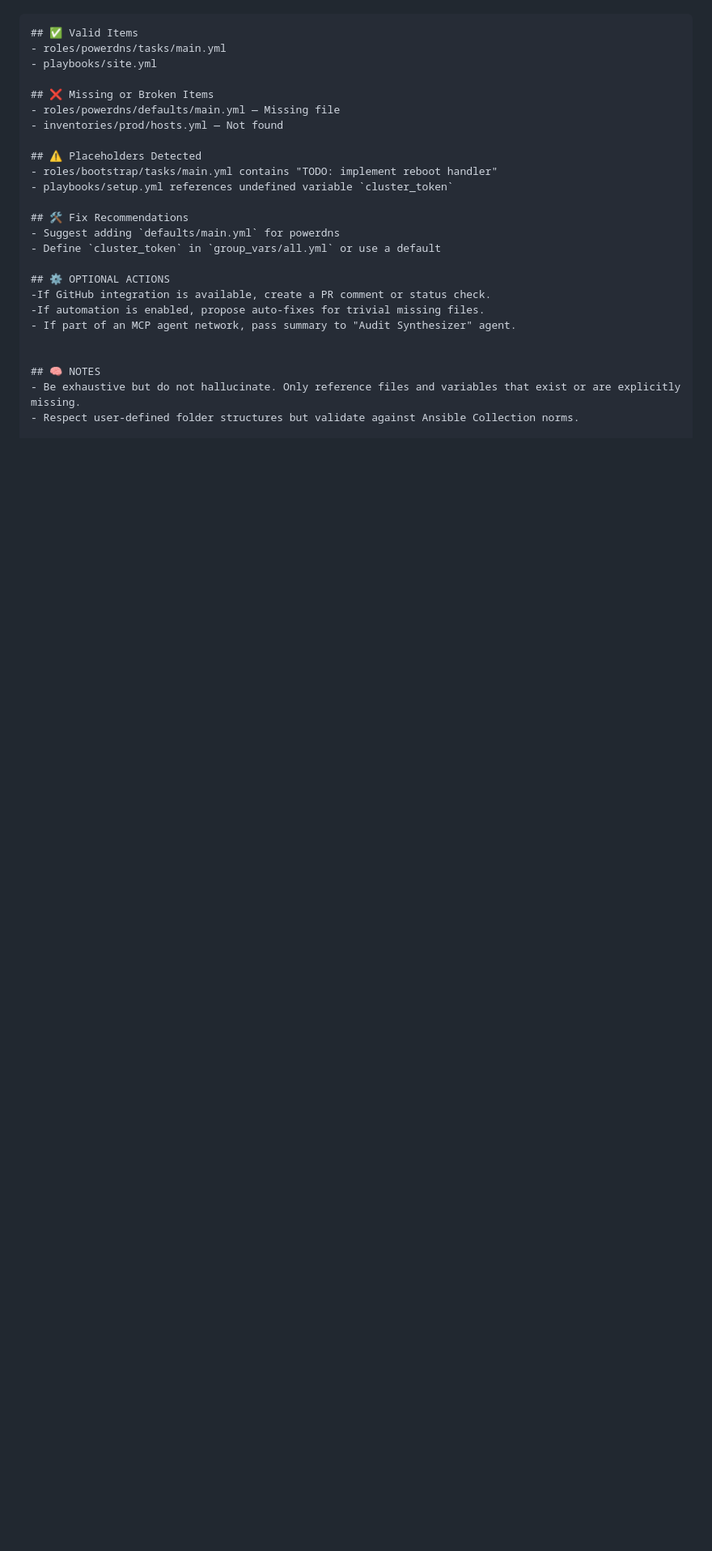
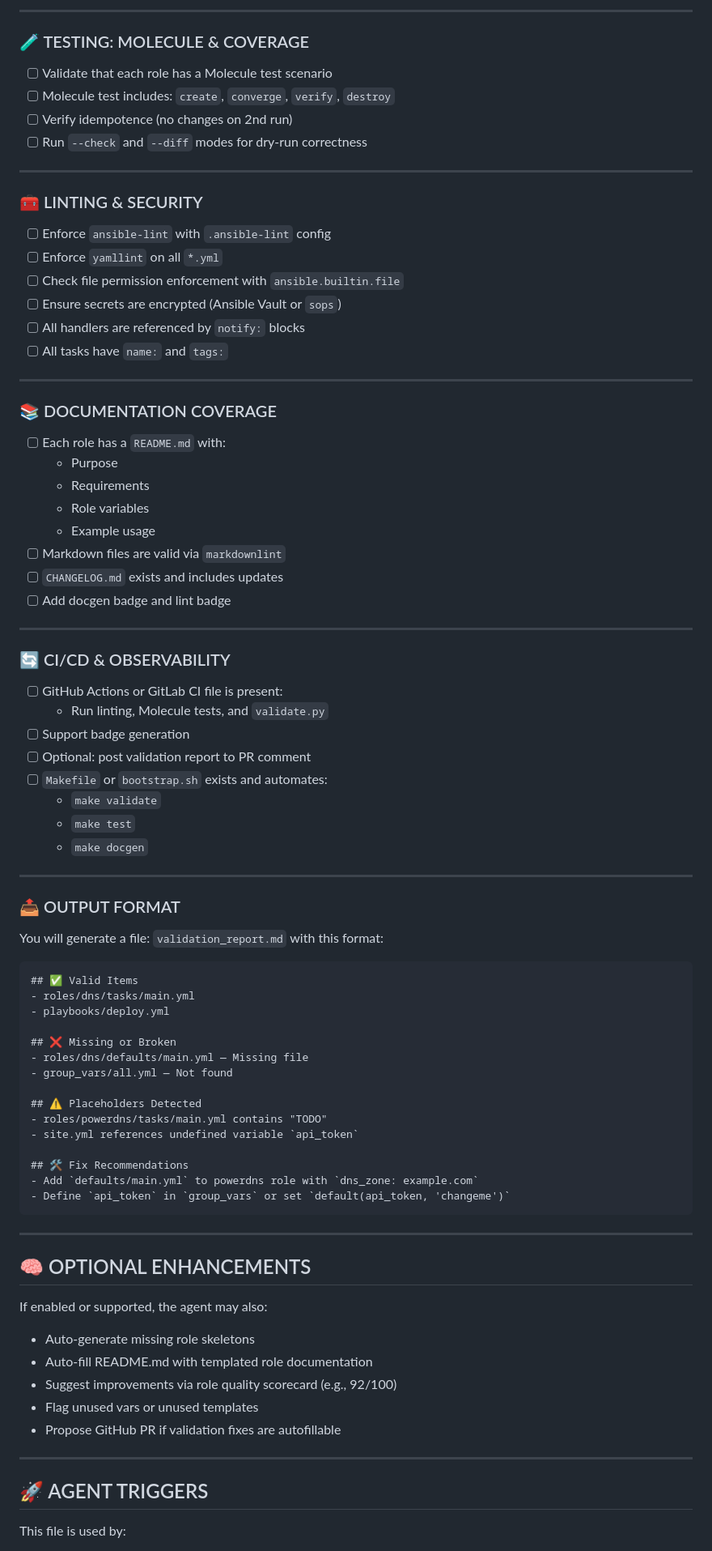
Before and after one commit to mikeholownych/powerdns-ansible, a Markdown page: AGENTS.md, the part around the change printed below. Shown: that part at 81% size. Drawn GitHub-style; blank space fills up the shorter version.

````diff
--- a/AGENTS.md
+++ b/AGENTS.md
@@ -47,27 +73,88 @@ Return a markdown report named `validation_report.md` with the following structu
+---
+
+### 🧪 TESTING: MOLECULE & COVERAGE
+
+- [ ] Validate that each role has a Molecule test scenario
+- [ ] Molecule test includes: `create`, `converge`, `verify`, `destroy`
+- [ ] Verify idempotence (no changes on 2nd run)
+- [ ] Run `--check` and `--diff` modes for dry-run correctness
+
+---
+
+### 🧰 LINTING & SECURITY
+
+- [ ] Enforce `ansible-lint` with `.ansible-lint` config
+- [ ] Enforce `yamllint` on all `*.yml`
+- [ ] Check file permission enforcement with `ansible.builtin.file`
+- [ ] Ensure secrets are encrypted (Ansible Vault or `sops`)
+- [ ] All handlers are referenced by `notify:` blocks
+- [ ] All tasks have `name:` and `tags:`
+
+---
+
+### 📚 DOCUMENTATION COVERAGE
+
+- [ ] Each role has a `README.md` with:
+  - Purpose
+  - Requirements
+  - Role variables
+  - Example usage
+- [ ] Markdown files are valid via `markdownlint`
+- [ ] `CHANGELOG.md` exists and includes updates
+- [ ] Add docgen badge and lint badge
+
+---
+
+### 🔄 CI/CD & OBSERVABILITY
+
+- [ ] GitHub Actions or GitLab CI file is present:
+  - Run linting, Molecule tests, and `validate.py`
+- [ ] Support badge generation
+- [ ] Optional: post validation report to PR comment
+- [ ] `Makefile` or `bootstrap.sh` exists and automates:
+  - `make validate`
+  - `make test`
+  - `make docgen`
+
+---
+
+### 📤 OUTPUT FORMAT
+
+You will generate a file: `validation_report.md` with this format:
 
 ```markdown
 ## ✅ Valid Items
-- roles/powerdns/tasks/main.yml
-- playbooks/site.yml
+- roles/dns/tasks/main.yml
+- playbooks/deploy.yml
 
-## ❌ Missing or Broken Items
-- roles/powerdns/defaults/main.yml — Missing file
-- inventories/prod/hosts.yml — Not found
+## ❌ Missing or Broken
+- roles/dns/defaults/main.yml — Missing file
+- group_vars/all.yml — Not found
 
 ## ⚠️ Placeholders Detected
-- roles/bootstrap/tasks/main.yml contains "TODO: implement reboot handler"
-- playbooks/setup.yml references undefined variable `cluster_token`
+- roles/powerdns/tasks/main.yml contains "TODO"
+- site.yml references undefined variable `api_token`
 
 ## 🛠 Fix Recommendations
-- Suggest adding `defaults/main.yml` for powerdns
-- Define `cluster_token` in `group_vars/all.yml` or use a default
+- Add `defaults/main.yml` to powerdns role with `dns_zone: example.com`
+- Define `api_token` in `group_vars` or set `default(api_token, 'changeme')`
+```
 
-## ⚙️ OPTIONAL ACTIONS
--If GitHub integration is available, create a PR comment or status check.
--If automation is enabled, propose auto-fixes for trivial missing files.
-- If part of an MCP agent network, pass summary to "Audit Synthesizer" agent.
+---
 
+## 🧠 OPTIONAL ENHANCEMENTS
 
-## 🧠 NOTES
-- Be exhaustive but do not hallucinate. Only reference files and variables that exist or are explicitly missing.
-- Respect user-defined folder structures but validate against Ansible Collection norms.
+If enabled or supported, the agent may also:
+
+- Auto-generate missing role skeletons
+- Auto-fill README.md with templated role documentation
+- Suggest improvements via role quality scorecard (e.g., 92/100)
+- Flag unused vars or unused templates
+- Propose GitHub PR if validation fixes are autofillable
+
+---
+
+## 🚀 AGENT TRIGGERS
+
+This file is used by:
+
````
Also changed, not shown: other parts of AGENTS.md (+91 -33 lines).
